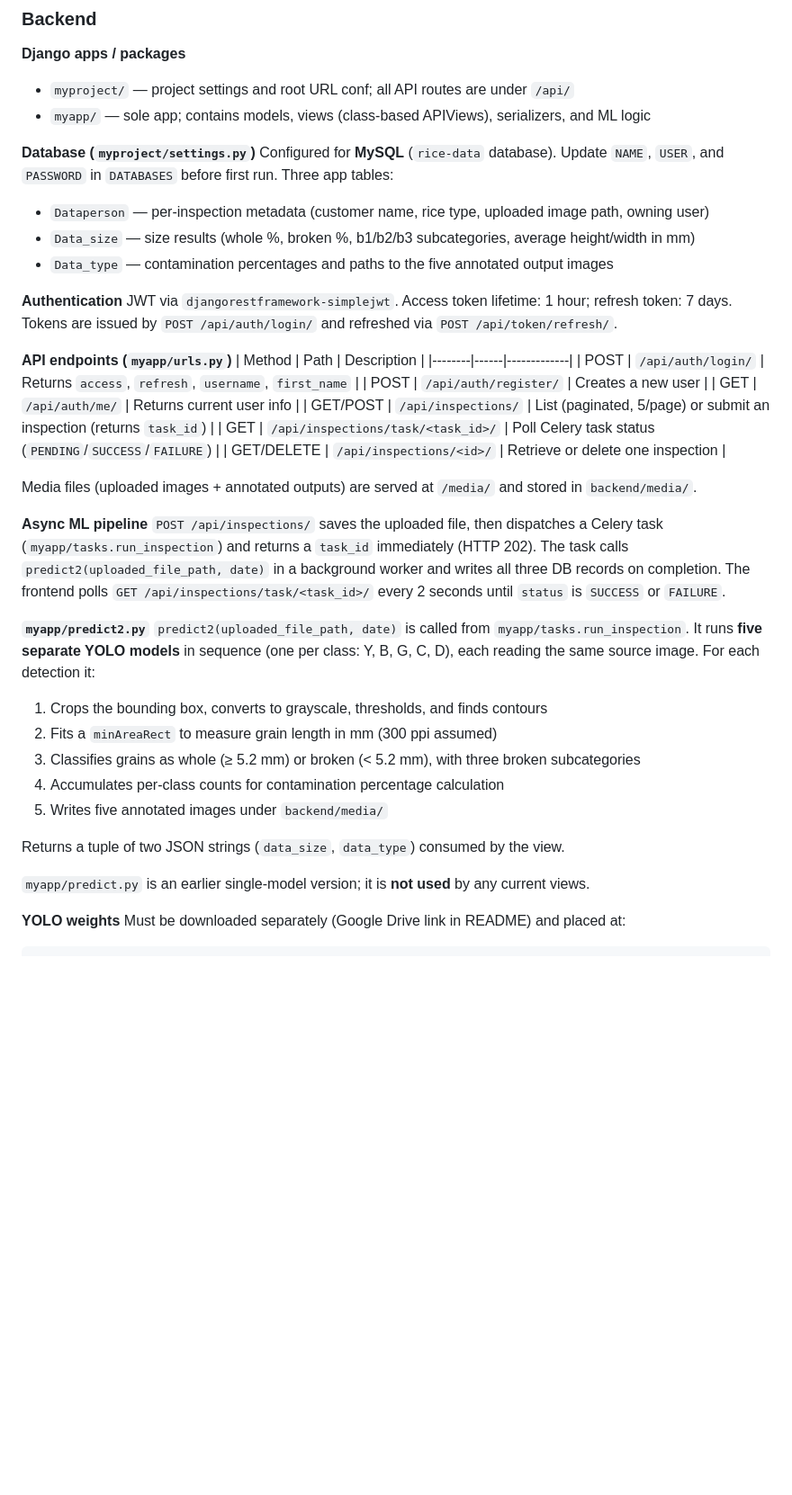
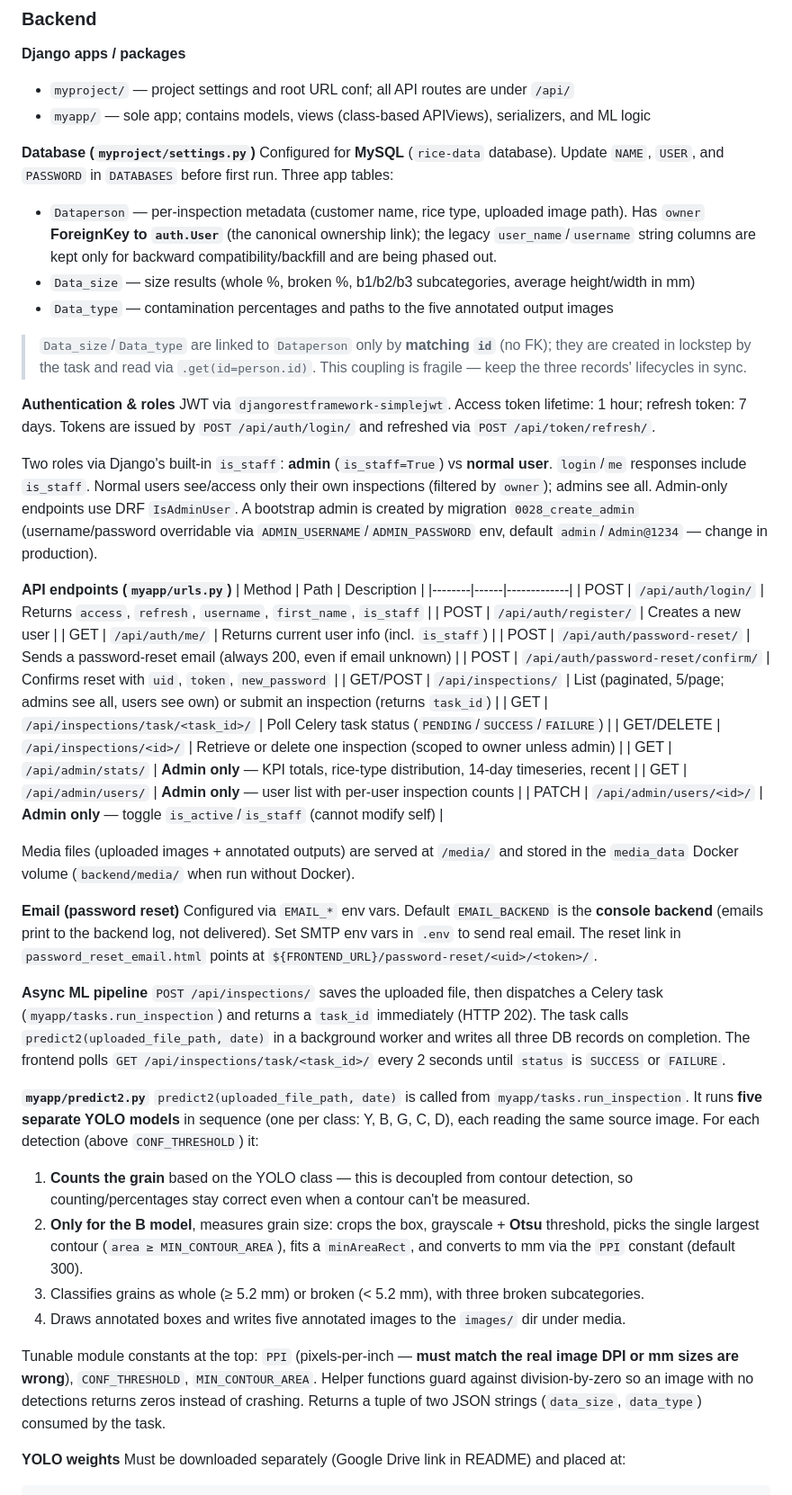
Before and after one commit to kittinan4452/Rice-Quality-Inspection-System-Pages, a Markdown page: CLAUDE.md, the part around one of its changes. Shown at 90% size. Drawn GitHub-style; blank space fills up the shorter version.

```diff
--- a/CLAUDE.md
+++ b/CLAUDE.md
@@ -38,39 +46,48 @@ npm run build   # Production build
 
 **Database (`myproject/settings.py`)**
 Configured for **MySQL** (`rice-data` database). Update `NAME`, `USER`, and `PASSWORD` in `DATABASES` before first run. Three app tables:
-- `Dataperson` — per-inspection metadata (customer name, rice type, uploaded image path, owning user)
+- `Dataperson` — per-inspection metadata (customer name, rice type, uploaded image path). Has `owner` **ForeignKey to `auth.User`** (the canonical ownership link); the legacy `user_name`/`username` string columns are kept only for backward compatibility/backfill and are being phased out.
 - `Data_size` — size results (whole %, broken %, b1/b2/b3 subcategories, average height/width in mm)
 - `Data_type` — contamination percentages and paths to the five annotated output images
 
-**Authentication**
+> `Data_size`/`Data_type` are linked to `Dataperson` only by **matching `id`** (no FK); they are created in lockstep by the task and read via `.get(id=person.id)`. This coupling is fragile — keep the three records' lifecycles in sync.
+
+**Authentication & roles**
 JWT via `djangorestframework-simplejwt`. Access token lifetime: 1 hour; refresh token: 7 days. Tokens are issued by `POST /api/auth/login/` and refreshed via `POST /api/token/refresh/`.
+
+Two roles via Django's built-in `is_staff`: **admin** (`is_staff=True`) vs **normal user**. `login`/`me` responses include `is_staff`. Normal users see/access only their own inspections (filtered by `owner`); admins see all. Admin-only endpoints use DRF `IsAdminUser`. A bootstrap admin is created by migration `0028_create_admin` (username/password overridable via `ADMIN_USERNAME`/`ADMIN_PASSWORD` env, default `admin`/`Admin@1234` — change in production).
 
 **API endpoints (`myapp/urls.py`)**
 | Method | Path | Description |
 |--------|------|-------------|
-| POST | `/api/auth/login/` | Returns `access`, `refresh`, `username`, `first_name` |
+| POST | `/api/auth/login/` | Returns `access`, `refresh`, `username`, `first_name`, `is_staff` |
 | POST | `/api/auth/register/` | Creates a new user |
-| GET | `/api/auth/me/` | Returns current user info |
-| GET/POST | `/api/inspections/` | List (paginated, 5/page) or submit an inspection (returns `task_id`) |
+| GET | `/api/auth/me/` | Returns current user info (incl. `is_staff`) |
+| POST | `/api/auth/password-reset/` | Sends a password-reset email (always 200, even if email unknown) |
+| POST | `/api/auth/password-reset/confirm/` | Confirms reset with `uid`, `token`, `new_password` |
+| GET/POST | `/api/inspections/` | List (paginated, 5/page; admins see all, users see own) or submit an inspection (returns `task_id`) |
 | GET | `/api/inspections/task/<task_id>/` | Poll Celery task status (`PENDING`/`SUCCESS`/`FAILURE`) |
-| GET/DELETE | `/api/inspections/<id>/` | Retrieve or delete one inspection |
+| GET/DELETE | `/api/inspections/<id>/` | Retrieve or delete one inspection (scoped to owner unless admin) |
+| GET | `/api/admin/stats/` | **Admin only** — KPI totals, rice-type distribution, 14-day timeseries, recent |
+| GET | `/api/admin/users/` | **Admin only** — user list with per-user inspection counts |
+| PATCH | `/api/admin/users/<id>/` | **Admin only** — toggle `is_active`/`is_staff` (cannot modify self) |
 
-Media files (uploaded images + annotated outputs) are served at `/media/` and stored in `backend/media/`.
+Media files (uploaded images + annotated outputs) are served at `/media/` and stored in the `media_data` Docker volume (`backend/media/` when run without Docker).
+
+**Email (password reset)**
+Configured via `EMAIL_*` env vars. Default `EMAIL_BACKEND` is the **console backend** (emails print to the backend log, not delivered). Set SMTP env vars in `.env` to send real email. The reset link in `password_reset_email.html` points at `${FRONTEND_URL}/password-reset/<uid>/<token>/`.
 
 **Async ML pipeline**
 `POST /api/inspections/` saves the uploaded file, then dispatches a Celery task (`myapp/tasks.run_inspection`) and returns a `task_id` immediately (HTTP 202). The task calls `predict2(uploaded_file_path, date)` in a background worker and writes all three DB records on completion. The frontend polls `GET /api/inspections/task/<task_id>/` every 2 seconds until `status` is `SUCCESS` or `FAILURE`.
 
 **`myapp/predict2.py`**
-`predict2(uploaded_file_path, date)` is called from `myapp/tasks.run_inspection`. It runs **five separate YOLO models** in sequence (one per class: Y, B, G, C, D), each reading the same source image. For each detection it:
-1. Crops the bounding box, converts to grayscale, thresholds, and finds contours
-2. Fits a `minAreaRect` to measure grain length in mm (300 ppi assumed)
-3. Classifies grains as whole (≥ 5.2 mm) or broken (< 5.2 mm), with three broken subcategories
-4. Accumulates per-class counts for contamination percentage calculation
-5. Writes five annotated images under `backend/media/`
+`predict2(uploaded_file_path, date)` is called from `myapp/tasks.run_inspection`. It runs **five separate YOLO models** in sequence (one per class: Y, B, G, C, D), each reading the same source image. For each detection (above `CONF_THRESHOLD`) it:
+1. **Counts the grain** based on the YOLO class — this is decoupled from contour detection, so counting/percentages stay correct even when a contour can't be measured.
+2. **Only for the B model**, measures grain size: crops the box, grayscale + **Otsu** threshold, picks the single largest contour (`area ≥ MIN_CONTOUR_AREA`), fits a `minAreaRect`, and converts to mm via the `PPI` constant (default 300).
+3. Classifies grains as whole (≥ 5.2 mm) or broken (< 5.2 mm), with three broken subcategories.
+4. Draws annotated boxes and writes five annotated images to the `images/` dir under media.
 
-Returns a tuple of two JSON strings (`data_size`, `data_type`) consumed by the view.
-
-`myapp/predict.py` is an earlier single-model version; it is **not used** by any current views.
+Tunable module constants at the top: `PPI` (pixels-per-inch — **must match the real image DPI or mm sizes are wrong**), `CONF_THRESHOLD`, `MIN_CONTOUR_AREA`. Helper functions guard against division-by-zero so an image with no detections returns zeros instead of crashing. Returns a tuple of two JSON strings (`data_size`, `data_type`) consumed by the task.
 
 **YOLO weights**
 Must be downloaded separately (Google Drive link in README) and placed at:
```
Also changed, not shown: other parts of CLAUDE.md (+19 -6 lines), README.md (+86 -70 lines).
